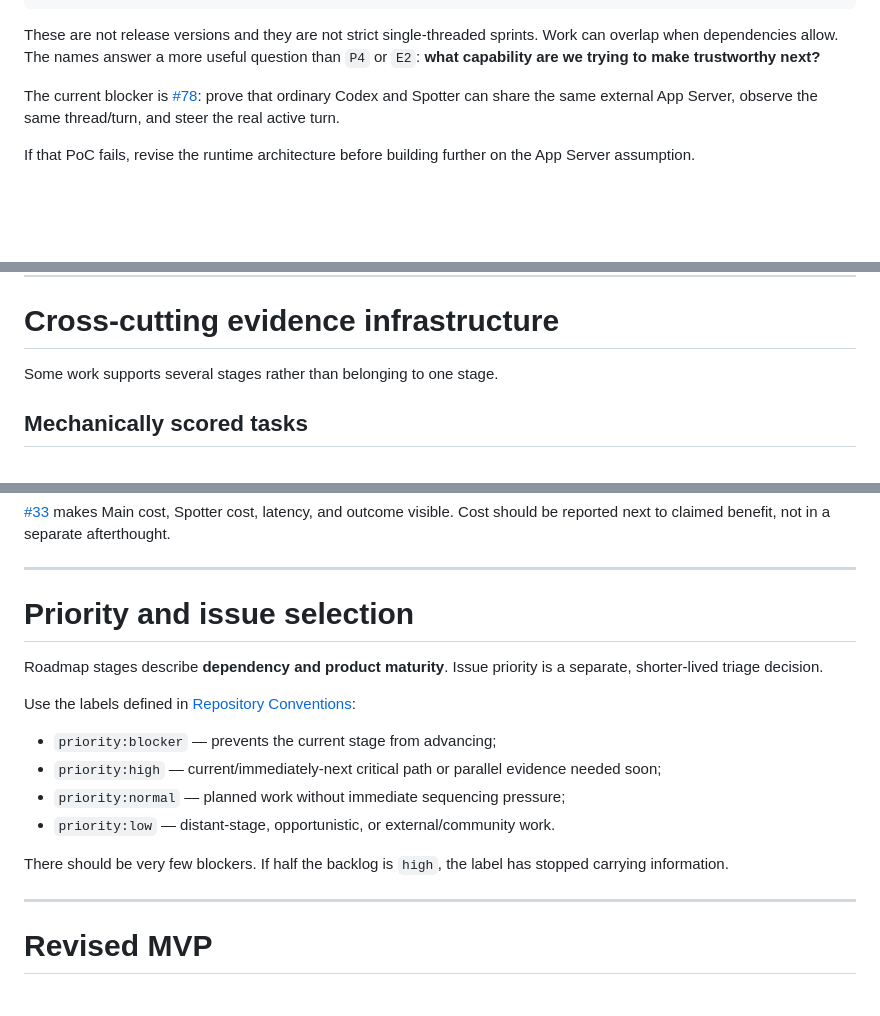
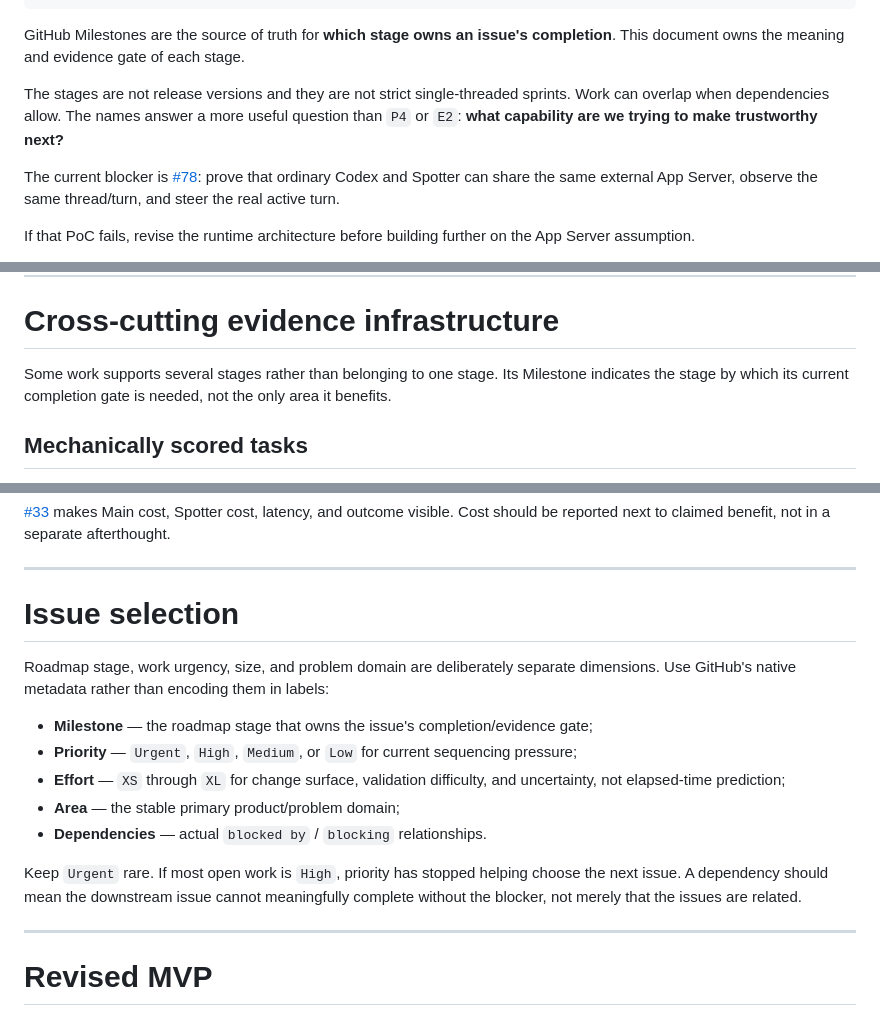
Before and after one commit to Bogyie/spotter, a Markdown page: docs/roadmap.md, 3 parts joined by grey strips. Rendered like a GitHub page; blank space fills up the shorter version.

Commit message:
docs: make milestones the roadmap source of truth

````diff
--- a/docs/roadmap.md
+++ b/docs/roadmap.md
@@ -23,7 +23,9 @@ Recover
 Harden
 ```
 
-These are not release versions and they are not strict single-threaded sprints. Work can overlap when dependencies allow. The names answer a more useful question than `P4` or `E2`: **what capability are we trying to make trustworthy next?**
+GitHub Milestones are the source of truth for **which stage owns an issue's completion**. This document owns the meaning and evidence gate of each stage.
+
+The stages are not release versions and they are not strict single-threaded sprints. Work can overlap when dependencies allow. The names answer a more useful question than `P4` or `E2`: **what capability are we trying to make trustworthy next?**
 
 The current blocker is [#78](https://github.com/spotter-agent/spotter/issues/78): prove that ordinary Codex and Spotter can share the same external App Server, observe the same thread/turn, and steer the real active turn.
 
@@ -329,7 +331,7 @@ Once enough of the product exists, run the real-session configuration comparison
 
 # Cross-cutting evidence infrastructure
 
-Some work supports several stages rather than belonging to one stage.
+Some work supports several stages rather than belonging to one stage. Its Milestone indicates the stage by which its current completion gate is needed, not the only area it benefits.
 
 ## Mechanically scored tasks
 
@@ -345,18 +347,17 @@ Some work supports several stages rather than belonging to one stage.
 
 ---
 
-# Priority and issue selection
+# Issue selection
 
-Roadmap stages describe **dependency and product maturity**. Issue priority is a separate, shorter-lived triage decision.
+Roadmap stage, work urgency, size, and problem domain are deliberately separate dimensions. Use GitHub's native metadata rather than encoding them in labels:
 
-Use the labels defined in [Repository Conventions](conventions.md):
+- **Milestone** — the roadmap stage that owns the issue's completion/evidence gate;
+- **Priority** — `Urgent`, `High`, `Medium`, or `Low` for current sequencing pressure;
+- **Effort** — `XS` through `XL` for change surface, validation difficulty, and uncertainty, not elapsed-time prediction;
+- **Area** — the stable primary product/problem domain;
+- **Dependencies** — actual `blocked by` / `blocking` relationships.
 
-- `priority:blocker` — prevents the current stage from advancing;
-- `priority:high` — current/immediately-next critical path or parallel evidence needed soon;
-- `priority:normal` — planned work without immediate sequencing pressure;
-- `priority:low` — distant-stage, opportunistic, or external/community work.
-
-There should be very few blockers. If half the backlog is `high`, the label has stopped carrying information.
+Keep `Urgent` rare. If most open work is `High`, priority has stopped helping choose the next issue. A dependency should mean the downstream issue cannot meaningfully complete without the blocker, not merely that the issues are related.
 
 ---
 
````
